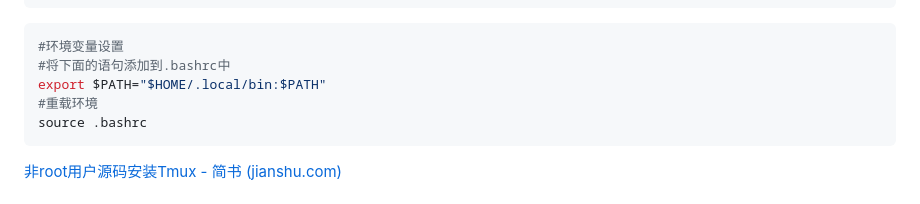
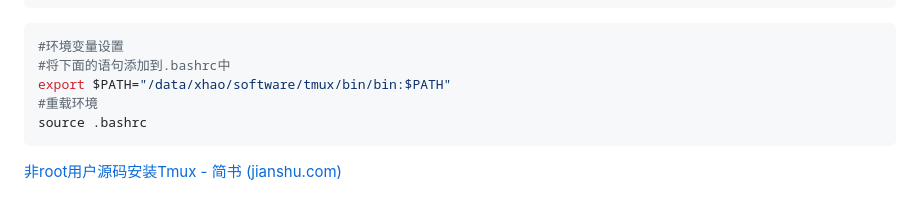
Before and after one commit to xionghao132/my_notes, a Markdown page: Linux/Linux Ubuntu软件安装.md, the part around the change. Drawn GitHub-style.

Commit message:
update Ununtu.md

````diff
--- a/Linux/Linux Ubuntu软件安装.md
+++ b/Linux/Linux Ubuntu软件安装.md
@@ -165,7 +165,7 @@ make && make install
 ```bash
 #环境变量设置
 #将下面的语句添加到.bashrc中
-export $PATH="$HOME/.local/bin:$PATH"
+export $PATH="/data/xhao/software/tmux/bin/bin:$PATH"
 #重载环境
 source .bashrc
 ```
````
